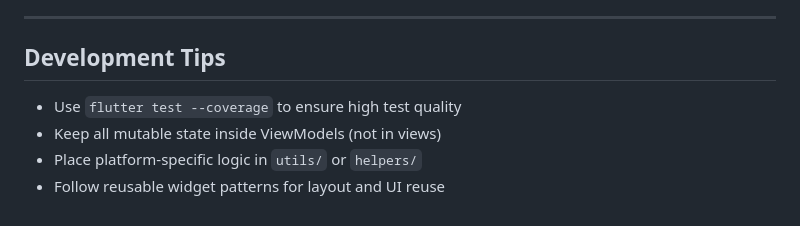
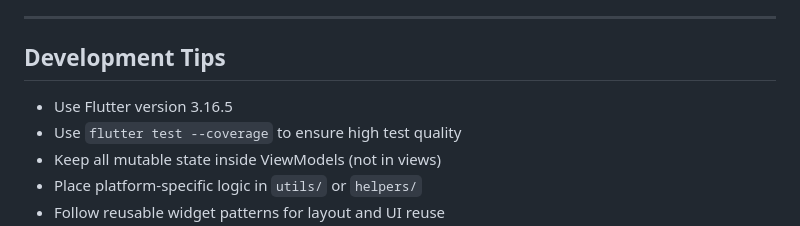
Before and after one commit to zae-park/zae-labeler, a Markdown page: zae_labeler/README.md, the part around the change. Drawn GitHub-style.

Commit message:
doc: add flutter version

```diff
--- a/zae_labeler/README.md
+++ b/zae_labeler/README.md
@@ -107,6 +107,7 @@ The app is hosted in two flavors:
 ---
 
 ## Development Tips
+- Use Flutter version 3.16.5
 - Use `flutter test --coverage` to ensure high test quality
 - Keep all mutable state inside ViewModels (not in views)
 - Place platform-specific logic in `utils/` or `helpers/`
```
